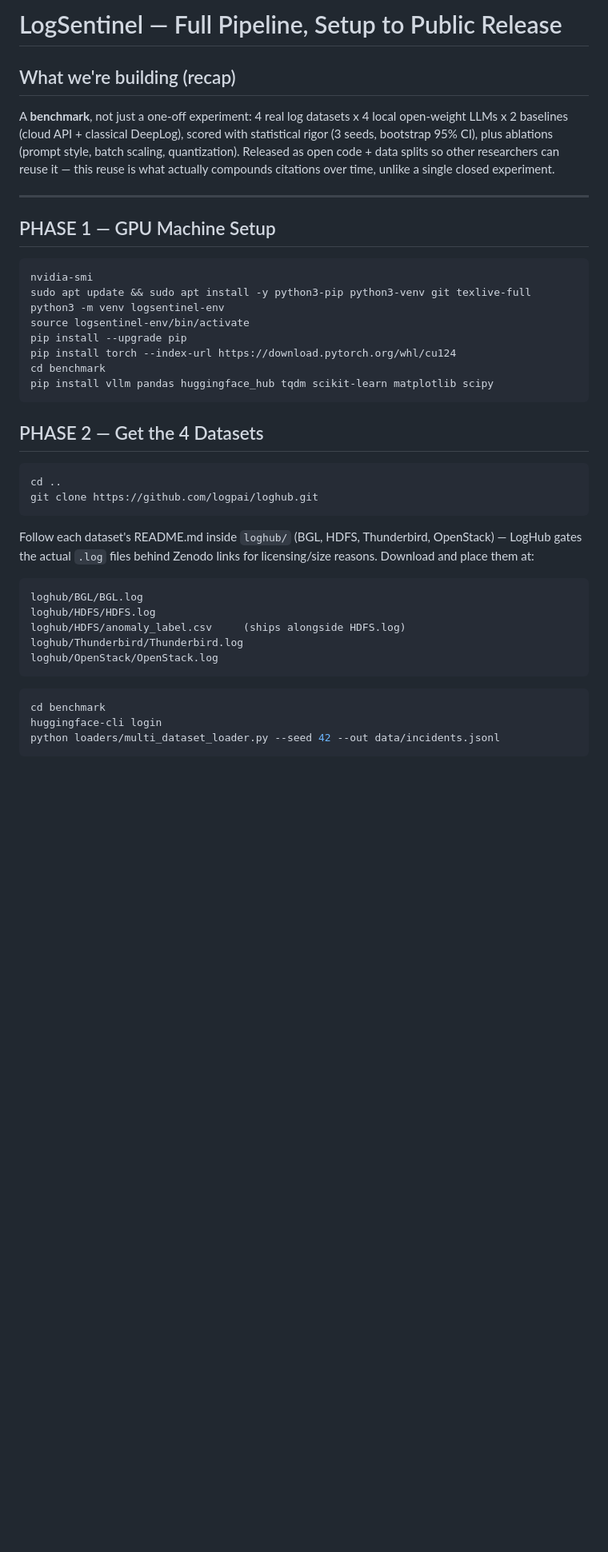
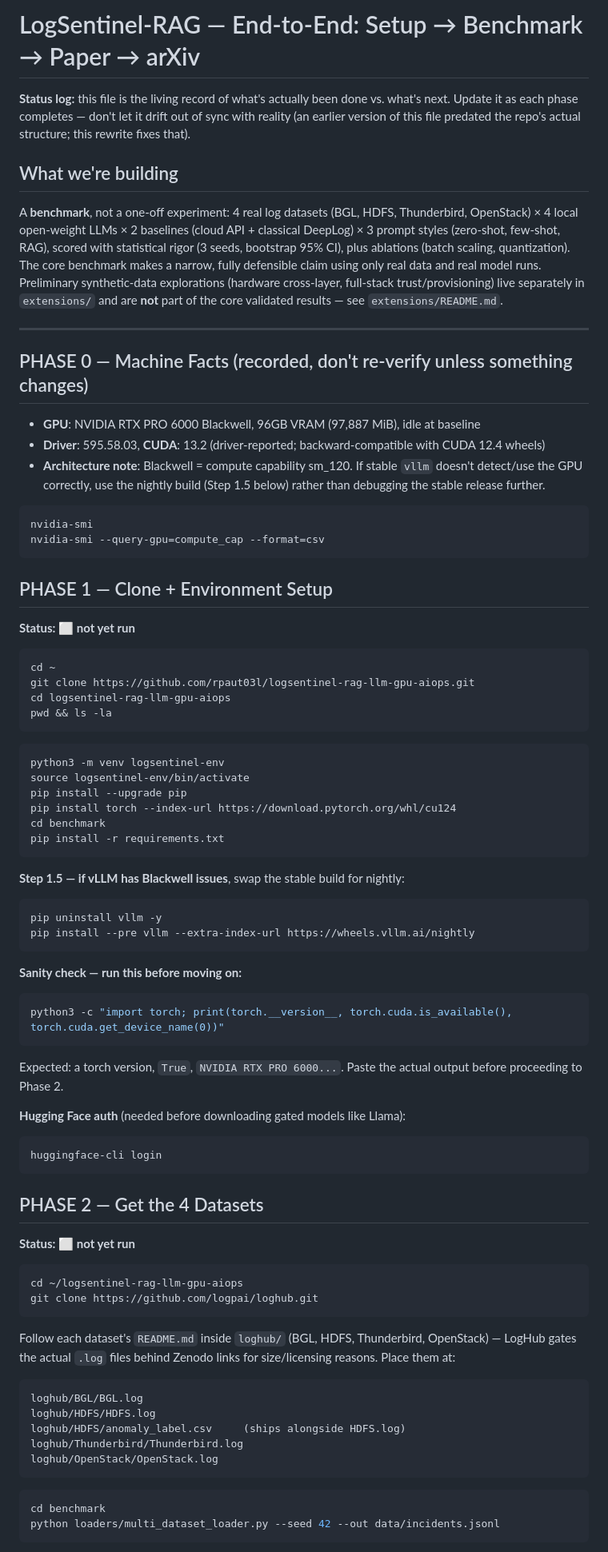
Before and after one commit to rpaut03l/tricalrag-llm-gpu-aiops, a Markdown page: end-to-end.md, the part around one of its changes. Shown at 80% size. Rendered like a GitHub page; blank space fills up the shorter version.

````diff
--- a/end-to-end.md
+++ b/end-to-end.md
@@ -1,35 +1,69 @@
-# LogSentinel — Full Pipeline, Setup to Public Release
+# LogSentinel-RAG — End-to-End: Setup → Benchmark → Paper → arXiv
 
-## What we're building (recap)
-A **benchmark**, not just a one-off experiment: 4 real log datasets x 4 local
-open-weight LLMs x 2 baselines (cloud API + classical DeepLog), scored with
-statistical rigor (3 seeds, bootstrap 95% CI), plus ablations (prompt style,
-batch scaling, quantization). Released as open code + data splits so other
-researchers can reuse it — this reuse is what actually compounds citations
-over time, unlike a single closed experiment.
+**Status log:** this file is the living record of what's actually been done vs. what's next. Update it as each phase completes — don't let it drift out of sync with reality (an earlier version of this file predated the repo's actual structure; this rewrite fixes that).
+
+## What we're building
+A **benchmark**, not a one-off experiment: 4 real log datasets (BGL, HDFS, Thunderbird, OpenStack) × 4 local open-weight LLMs × 2 baselines (cloud API + classical DeepLog) × 3 prompt styles (zero-shot, few-shot, RAG), scored with statistical rigor (3 seeds, bootstrap 95% CI), plus ablations (batch scaling, quantization). The core benchmark makes a narrow, fully defensible claim using only real data and real model runs. Preliminary synthetic-data explorations (hardware cross-layer, full-stack trust/provisioning) live separately in `extensions/` and are **not** part of the core validated results — see `extensions/README.md`.
 
 ---
 
-## PHASE 1 — GPU Machine Setup
+## PHASE 0 — Machine Facts (recorded, don't re-verify unless something changes)
+
+- **GPU**: NVIDIA RTX PRO 6000 Blackwell, 96GB VRAM (97,887 MiB), idle at baseline
+- **Driver**: 595.58.03, **CUDA**: 13.2 (driver-reported; backward-compatible with CUDA 12.4 wheels)
+- **Architecture note**: Blackwell = compute capability sm_120. If stable `vllm` doesn't detect/use the GPU correctly, use the nightly build (Step 1.5 below) rather than debugging the stable release further.
+
 ```bash
 nvidia-smi
-sudo apt update && sudo apt install -y python3-pip python3-venv git texlive-full
+nvidia-smi --query-gpu=compute_cap --format=csv
+```
+
+## PHASE 1 — Clone + Environment Setup
+
+**Status: ⬜ not yet run**
+
+```bash
+cd ~
+git clone https://github.com/rpaut03l/logsentinel-rag-llm-gpu-aiops.git
+cd logsentinel-rag-llm-gpu-aiops
+pwd && ls -la
+```
+
+```bash
 python3 -m venv logsentinel-env
 source logsentinel-env/bin/activate
 pip install --upgrade pip
 pip install torch --index-url https://download.pytorch.org/whl/cu124
 cd benchmark
-pip install vllm pandas huggingface_hub tqdm scikit-learn matplotlib scipy
+pip install -r requirements.txt
+```
+
+**Step 1.5 — if vLLM has Blackwell issues**, swap the stable build for nightly:
+```bash
+pip uninstall vllm -y
+pip install --pre vllm --extra-index-url https://wheels.vllm.ai/nightly
+```
+
+**Sanity check — run this before moving on:**
+```bash
+python3 -c "import torch; print(torch.__version__, torch.cuda.is_available(), torch.cuda.get_device_name(0))"
+```
+Expected: a torch version, `True`, `NVIDIA RTX PRO 6000...`. Paste the actual output before proceeding to Phase 2.
+
+**Hugging Face auth** (needed before downloading gated models like Llama):
+```bash
+huggingface-cli login
 ```
 
 ## PHASE 2 — Get the 4 Datasets
+
+**Status: ⬜ not yet run**
+
 ```bash
-cd ..
+cd ~/logsentinel-rag-llm-gpu-aiops
 git clone https://github.com/logpai/loghub.git
 ```
-Follow each dataset's README.md inside `loghub/` (BGL, HDFS, Thunderbird,
-OpenStack) — LogHub gates the actual `.log` files behind Zenodo links for
-licensing/size reasons. Download and place them at:
+Follow each dataset's `README.md` inside `loghub/` (BGL, HDFS, Thunderbird, OpenStack) — LogHub gates the actual `.log` files behind Zenodo links for size/licensing reasons. Place them at:
 ```
 loghub/BGL/BGL.log
 loghub/HDFS/HDFS.log
@@ -40,6 +74,5 @@ loghub/OpenStack/OpenStack.log
 
 ```bash
 cd benchmark
-huggingface-cli login
 python loaders/multi_dataset_loader.py --seed 42 --out data/incidents.jsonl
 ```
````
Also changed, not shown: other parts of end-to-end.md (+63 -70 lines).
